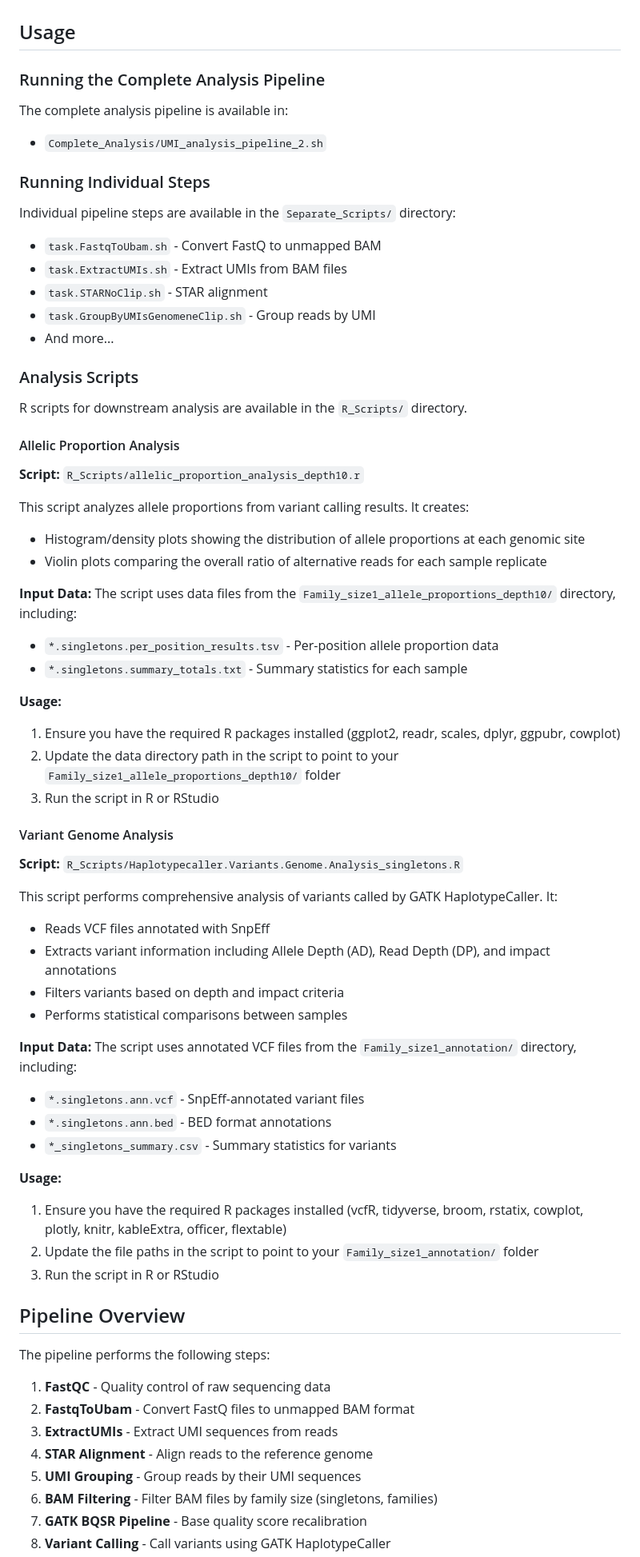
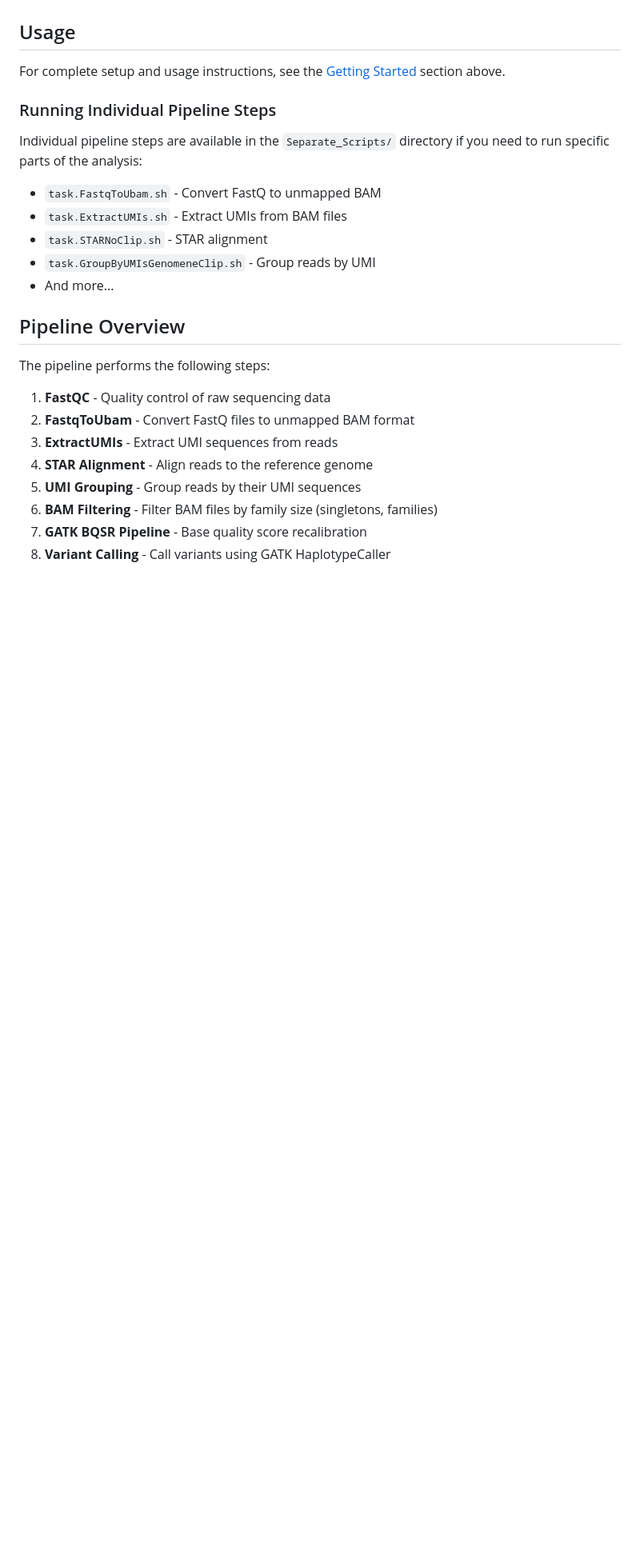
Before and after one commit to Prahlad-Lab/umi_celegans_analysis, a Markdown page: README.md, the part around one of its changes. Shown at 80% size. GitHub-like rendering; blank space fills up the shorter version.

Commit message:
Revise README for better clarity and organization
Updated README to improve structure and clarity, added detailed steps for setup and usage, and included prerequisites and installation instructions.

```diff
--- a/README.md
+++ b/README.md
@@ -100,60 +216,16 @@ The fastq.gz files required to run this analysis pipeline will be made available
 
 ## Usage
 
-### Running the Complete Analysis Pipeline
+For complete setup and usage instructions, see the [Getting Started](#getting-started) section above.
 
-The complete analysis pipeline is available in:
-- `Complete_Analysis/UMI_analysis_pipeline_2.sh`
+### Running Individual Pipeline Steps
 
-### Running Individual Steps
-
-Individual pipeline steps are available in the `Separate_Scripts/` directory:
+Individual pipeline steps are available in the `Separate_Scripts/` directory if you need to run specific parts of the analysis:
 - `task.FastqToUbam.sh` - Convert FastQ to unmapped BAM
 - `task.ExtractUMIs.sh` - Extract UMIs from BAM files
 - `task.STARNoClip.sh` - STAR alignment
 - `task.GroupByUMIsGenomeneClip.sh` - Group reads by UMI
 - And more...
-
-### Analysis Scripts
-
-R scripts for downstream analysis are available in the `R_Scripts/` directory.
-
-#### Allelic Proportion Analysis
-
-**Script:** `R_Scripts/allelic_proportion_analysis_depth10.r`
-
-This script analyzes allele proportions from variant calling results. It creates:
-- Histogram/density plots showing the distribution of allele proportions at each genomic site
-- Violin plots comparing the overall ratio of alternative reads for each sample replicate
-
-**Input Data:** The script uses data files from the `Family_size1_allele_proportions_depth10/` directory, including:
-- `*.singletons.per_position_results.tsv` - Per-position allele proportion data
-- `*.singletons.summary_totals.txt` - Summary statistics for each sample
-
-**Usage:**
-1. Ensure you have the required R packages installed (ggplot2, readr, scales, dplyr, ggpubr, cowplot)
-2. Update the data directory path in the script to point to your `Family_size1_allele_proportions_depth10/` folder
-3. Run the script in R or RStudio
-
-#### Variant Genome Analysis
-
-**Script:** `R_Scripts/Haplotypecaller.Variants.Genome.Analysis_singletons.R`
-
-This script performs comprehensive analysis of variants called by GATK HaplotypeCaller. It:
-- Reads VCF files annotated with SnpEff
-- Extracts variant information including Allele Depth (AD), Read Depth (DP), and impact annotations
-- Filters variants based on depth and impact criteria
-- Performs statistical comparisons between samples
-
-**Input Data:** The script uses annotated VCF files from the `Family_size1_annotation/` directory, including:
-- `*.singletons.ann.vcf` - SnpEff-annotated variant files
-- `*.singletons.ann.bed` - BED format annotations
-- `*_singletons_summary.csv` - Summary statistics for variants
-
-**Usage:**
-1. Ensure you have the required R packages installed (vcfR, tidyverse, broom, rstatix, cowplot, plotly, knitr, kableExtra, officer, flextable)
-2. Update the file paths in the script to point to your `Family_size1_annotation/` folder
-3. Run the script in R or RStudio
 
 ## Pipeline Overview
 
```
Also changed, not shown: other parts of README.md (+162 -46 lines).
